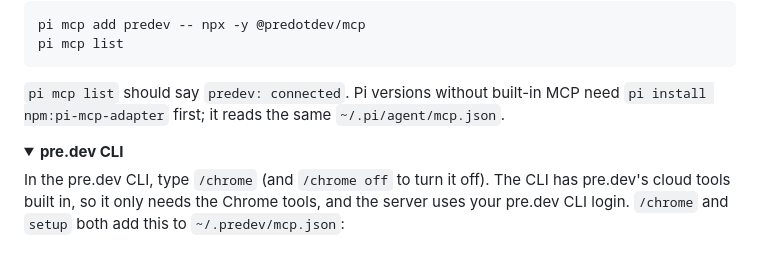
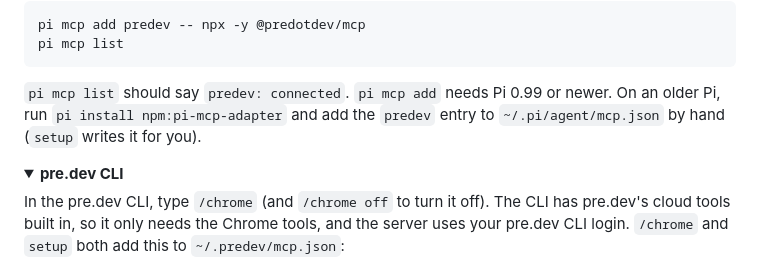
Before and after one commit to predotdev/mcp, a Markdown page: README.md, the part around the change. Rendered like a GitHub page; folded sections open.

Commit message:
README: pi mcp add needs Pi 0.99 or newer; older Pi uses pi-mcp-adapter with the same file

````diff
--- a/README.md
+++ b/README.md
@@ -169,7 +169,7 @@ pi mcp add predev -- npx -y @predotdev/mcp
 pi mcp list
 ```
 
-`pi mcp list` should say `predev: connected`. Pi versions without built-in MCP need `pi install npm:pi-mcp-adapter` first; it reads the same `~/.pi/agent/mcp.json`.
+`pi mcp list` should say `predev: connected`. `pi mcp add` needs Pi 0.99 or newer. On an older Pi, run `pi install npm:pi-mcp-adapter` and add the `predev` entry to `~/.pi/agent/mcp.json` by hand (`setup` writes it for you).
 
 </details>
 
````
